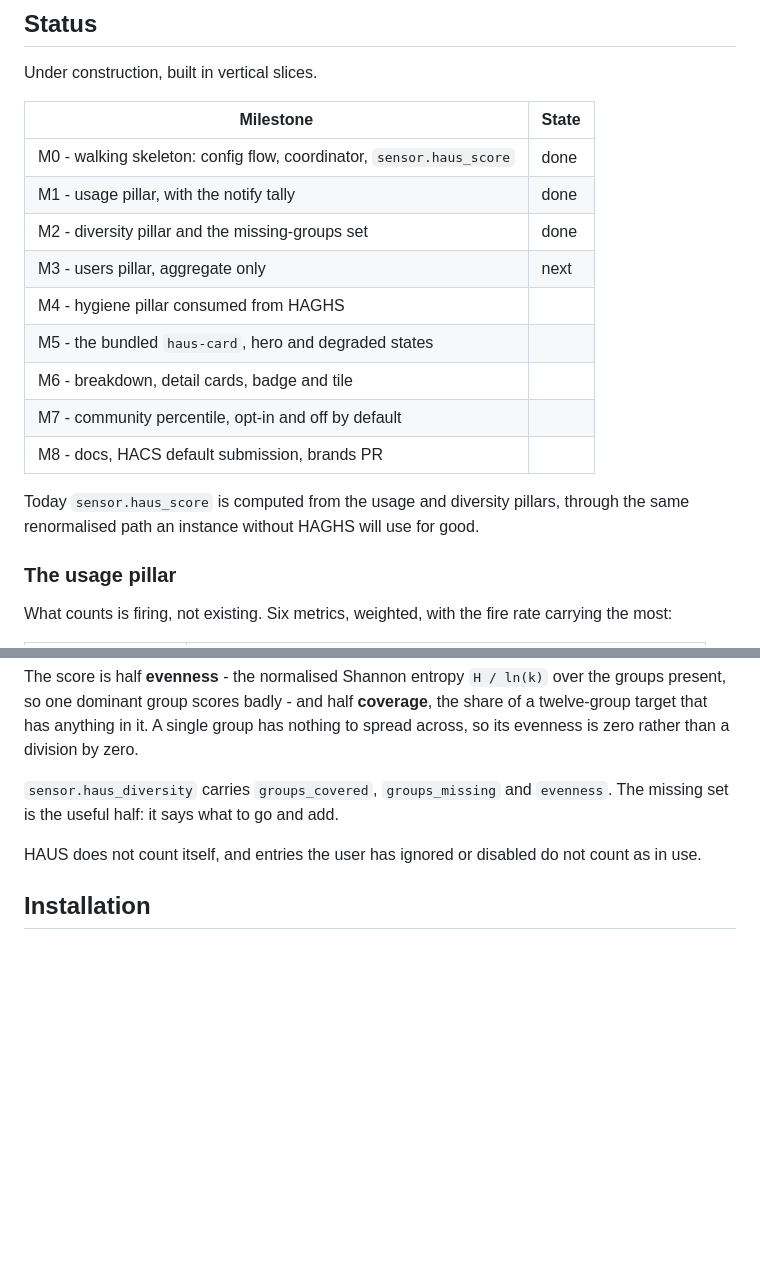
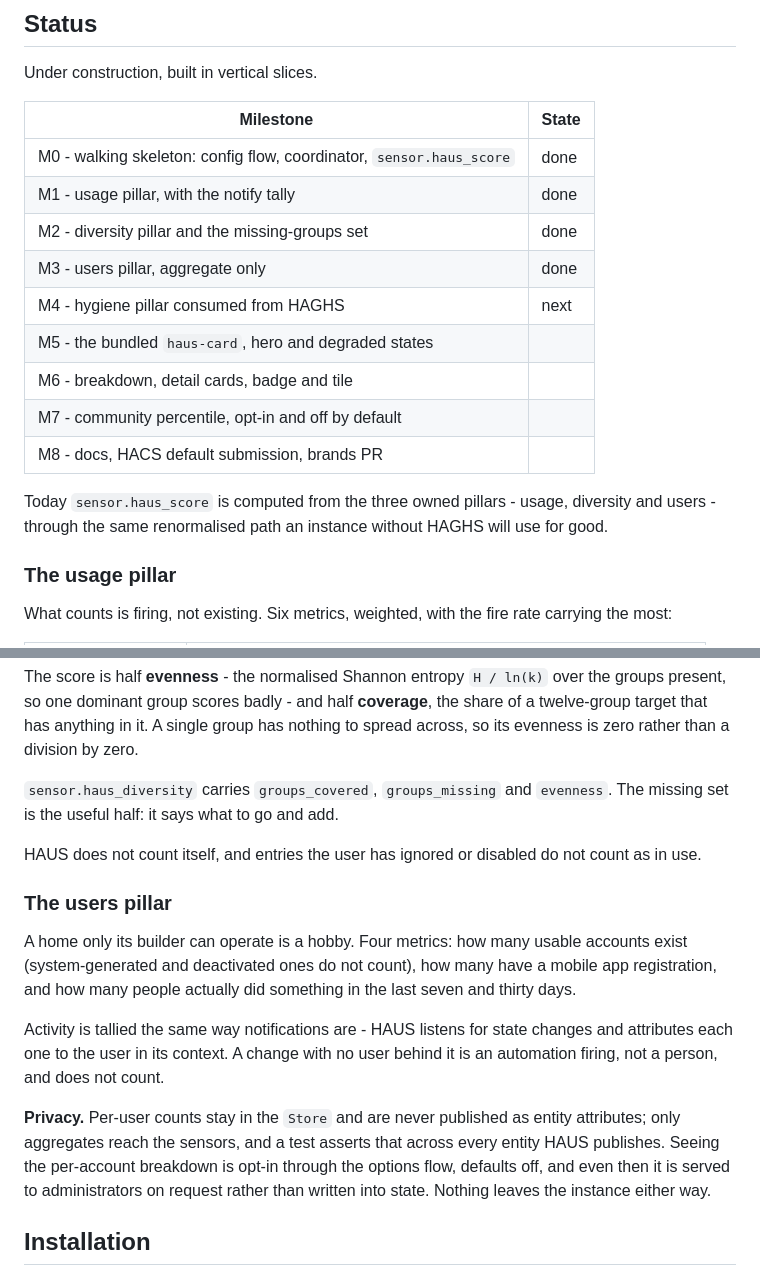
Before and after one commit to merlijntishauser/ha-usage-score, a Markdown page: README.md, 2 parts joined by grey strips. Rendered like a GitHub page; blank space fills up the shorter version.

Commit message:
docs: describe the users pillar and its privacy posture

```diff
--- a/README.md
+++ b/README.md
@@ -30,15 +30,16 @@ Under construction, built in vertical slices.
 | M0 - walking skeleton: config flow, coordinator, `sensor.haus_score` | done |
 | M1 - usage pillar, with the notify tally | done |
 | M2 - diversity pillar and the missing-groups set | done |
-| M3 - users pillar, aggregate only | next |
-| M4 - hygiene pillar consumed from HAGHS | |
+| M3 - users pillar, aggregate only | done |
+| M4 - hygiene pillar consumed from HAGHS | next |
 | M5 - the bundled `haus-card`, hero and degraded states | |
 | M6 - breakdown, detail cards, badge and tile | |
 | M7 - community percentile, opt-in and off by default | |
 | M8 - docs, HACS default submission, brands PR | |
 
-Today `sensor.haus_score` is computed from the usage and diversity pillars,
-through the same renormalised path an instance without HAGHS will use for good.
+Today `sensor.haus_score` is computed from the three owned pillars - usage,
+diversity and users - through the same renormalised path an instance without
+HAGHS will use for good.
 
 ### The usage pillar
 
@@ -95,6 +96,24 @@ zero.
 HAUS does not count itself, and entries the user has ignored or disabled do not
 count as in use.
 
+### The users pillar
+
+A home only its builder can operate is a hobby. Four metrics: how many usable
+accounts exist (system-generated and deactivated ones do not count), how many
+have a mobile app registration, and how many people actually did something in
+the last seven and thirty days.
+
+Activity is tallied the same way notifications are - HAUS listens for state
+changes and attributes each one to the user in its context. A change with no
+user behind it is an automation firing, not a person, and does not count.
+
+**Privacy.** Per-user counts stay in the `Store` and are never published as
+entity attributes; only aggregates reach the sensors, and a test asserts that
+across every entity HAUS publishes. Seeing the per-account breakdown is opt-in
+through the options flow, defaults off, and even then it is served to
+administrators on request rather than written into state. Nothing leaves the
+instance either way.
+
 ## Installation
 
 HACS -> three-dot menu -> **Custom repositories** -> add this repository with
```
